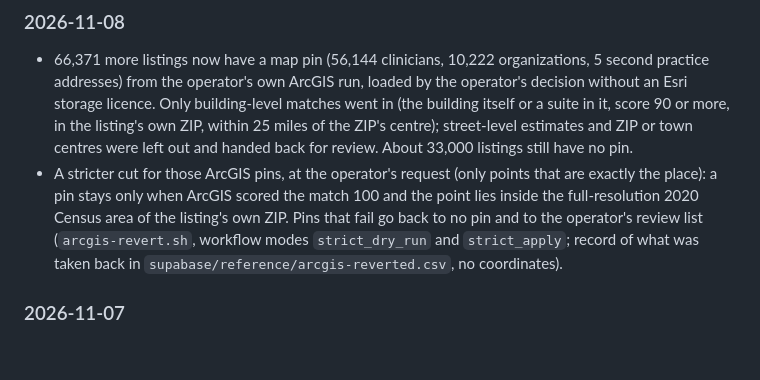
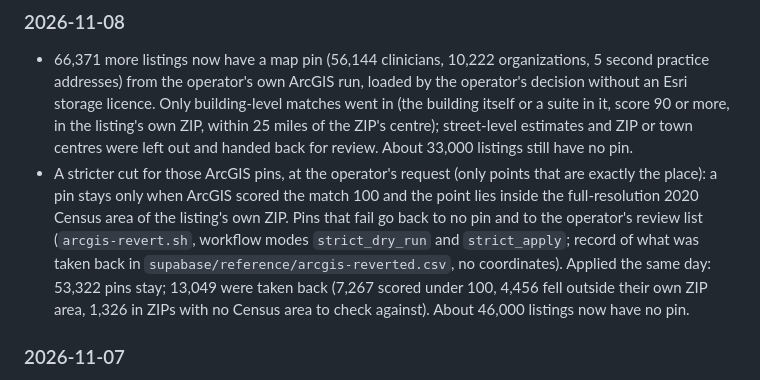
Before and after one commit to hamzailahi/ProviderPulse, a Markdown page: README.md, the part around the change. Rendered like a GitHub page; blank space fills up the shorter version.

Commit message:
Docs: ArcGIS strict cut applied
Co-Authored-By: Claude Opus 5.5 <noreply@anthropic.com>
Claude-Session: https://claude.ai/code/session_01KCNfeq7gBz4GsKxuJaBbmD

```diff
--- a/README.md
+++ b/README.md
@@ -653,7 +653,7 @@ browser harness, but don't yet have dedicated scripts in `scripts/`.
 ### 2026-11-08
 
 - 66,371 more listings now have a map pin (56,144 clinicians, 10,222 organizations, 5 second practice addresses) from the operator's own ArcGIS run, loaded by the operator's decision without an Esri storage licence. Only building-level matches went in (the building itself or a suite in it, score 90 or more, in the listing's own ZIP, within 25 miles of the ZIP's centre); street-level estimates and ZIP or town centres were left out and handed back for review. About 33,000 listings still have no pin.
-- A stricter cut for those ArcGIS pins, at the operator's request (only points that are exactly the place): a pin stays only when ArcGIS scored the match 100 and the point lies inside the full-resolution 2020 Census area of the listing's own ZIP. Pins that fail go back to no pin and to the operator's review list (`arcgis-revert.sh`, workflow modes `strict_dry_run` and `strict_apply`; record of what was taken back in `supabase/reference/arcgis-reverted.csv`, no coordinates).
+- A stricter cut for those ArcGIS pins, at the operator's request (only points that are exactly the place): a pin stays only when ArcGIS scored the match 100 and the point lies inside the full-resolution 2020 Census area of the listing's own ZIP. Pins that fail go back to no pin and to the operator's review list (`arcgis-revert.sh`, workflow modes `strict_dry_run` and `strict_apply`; record of what was taken back in `supabase/reference/arcgis-reverted.csv`, no coordinates). Applied the same day: 53,322 pins stay; 13,049 were taken back (7,267 scored under 100, 4,456 fell outside their own ZIP area, 1,326 in ZIPs with no Census area to check against). About 46,000 listings now have no pin.
 
 ### 2026-11-07
 
```
Also changed, not shown: CLAUDE.md (+1 -1 lines).
